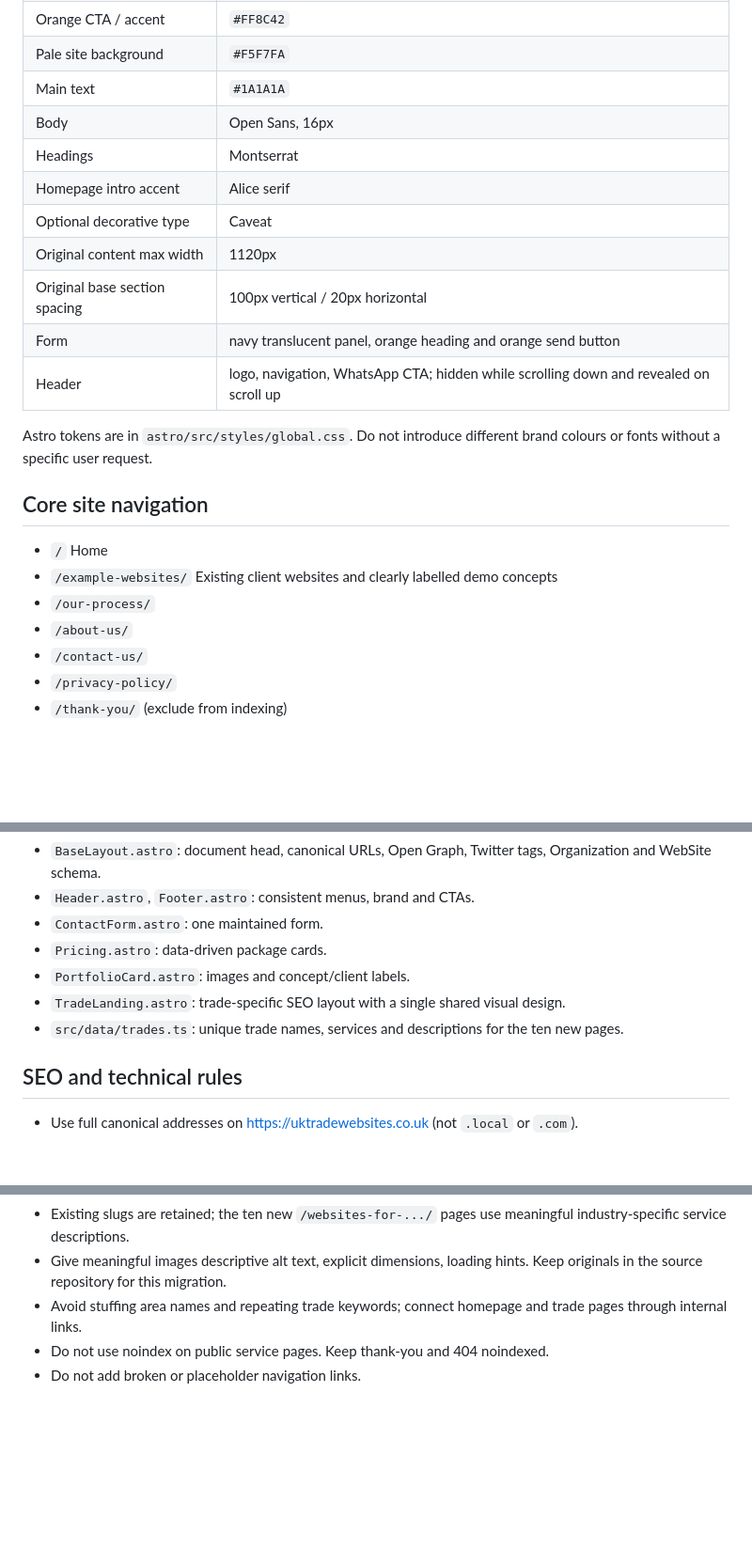
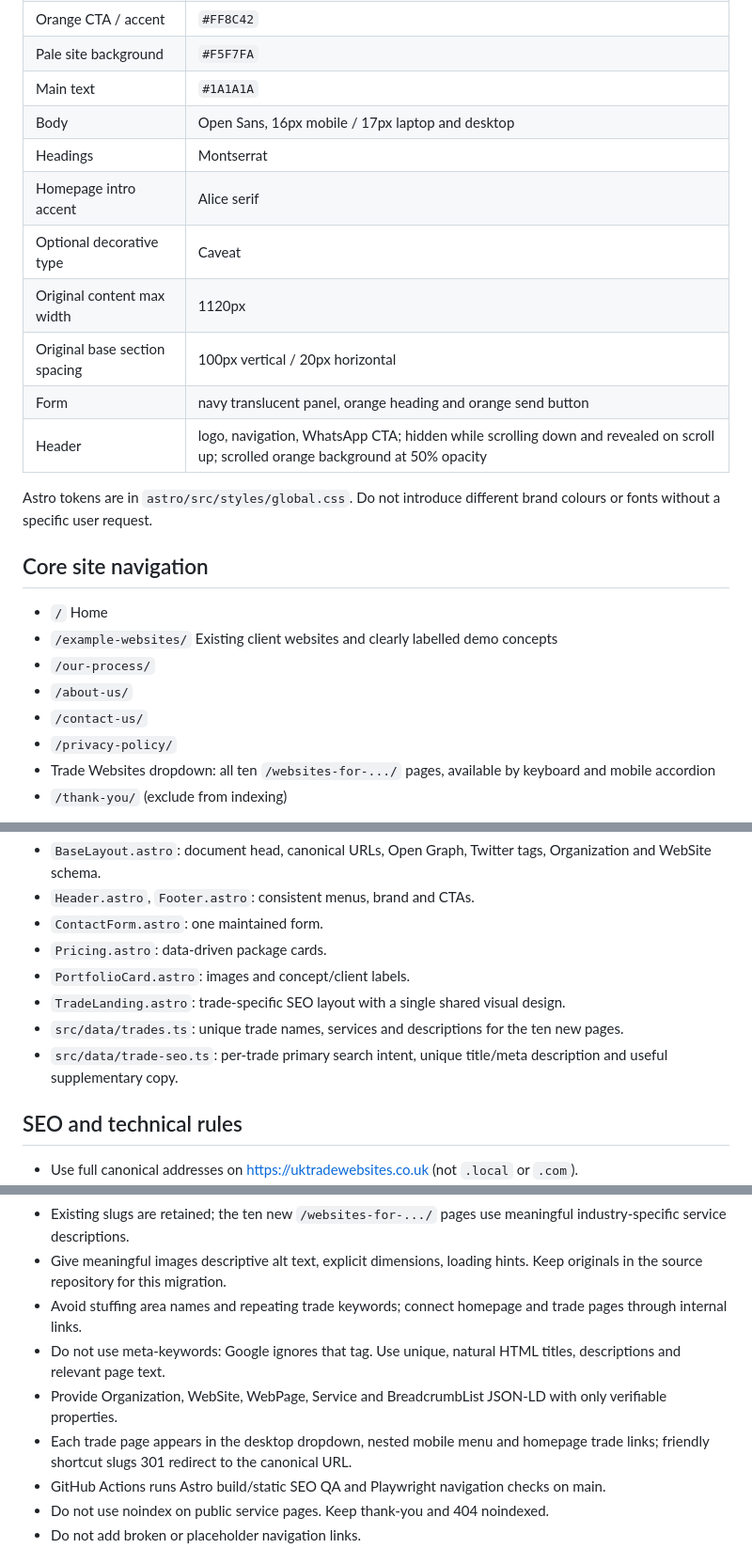
Before and after one commit to jordangreenwebsite/uktradewebsitesv4, a Markdown page: DESIGN.md, 3 parts joined by grey strips. Shown at 94% size. Drawn GitHub-style; blank space fills up the shorter version.

Commit message:
docs: record updated typography, trade navigation and technical SEO rules

```diff
--- a/DESIGN.md
+++ b/DESIGN.md
@@ -18,14 +18,14 @@ Preserve the existing recognisable visual identity, information, homepage sectio
 | Orange CTA / accent | `#FF8C42` |
 | Pale site background | `#F5F7FA` |
 | Main text | `#1A1A1A` |
-| Body | Open Sans, 16px |
+| Body | Open Sans, 16px mobile / 17px laptop and desktop |
 | Headings | Montserrat |
 | Homepage intro accent | Alice serif |
 | Optional decorative type | Caveat |
 | Original content max width | 1120px |
 | Original base section spacing | 100px vertical / 20px horizontal |
 | Form | navy translucent panel, orange heading and orange send button |
-| Header | logo, navigation, WhatsApp CTA; hidden while scrolling down and revealed on scroll up |
+| Header | logo, navigation, WhatsApp CTA; hidden while scrolling down and revealed on scroll up; scrolled orange background at 50% opacity |
 
 Astro tokens are in `astro/src/styles/global.css`. Do not introduce different brand colours or fonts without a specific user request.
 
@@ -37,6 +37,7 @@ Astro tokens are in `astro/src/styles/global.css`. Do not introduce different br
 - `/about-us/`
 - `/contact-us/`
 - `/privacy-policy/`
+- Trade Websites dropdown: all ten `/websites-for-.../` pages, available by keyboard and mobile accordion
 - `/thank-you/` (exclude from indexing)
 
 Homepage structure: hero and dark contact form; supported trades and features; three paid-upfront price cards; no-upfront plan; agency relationship; portfolio previews; why a trade website matters; what makes the sites different; CTA/footer.
@@ -62,6 +63,7 @@ Homepage structure: hero and dark contact form; supported trades and features; t
 - `PortfolioCard.astro`: images and concept/client labels.
 - `TradeLanding.astro`: trade-specific SEO layout with a single shared visual design.
 - `src/data/trades.ts`: unique trade names, services and descriptions for the ten new pages.
+- `src/data/trade-seo.ts`: per-trade primary search intent, unique title/meta description and useful supplementary copy.
 
 ## SEO and technical rules
 
@@ -72,6 +74,10 @@ Homepage structure: hero and dark contact form; supported trades and features; t
 - Existing slugs are retained; the ten new `/websites-for-.../` pages use meaningful industry-specific service descriptions.
 - Give meaningful images descriptive alt text, explicit dimensions, loading hints. Keep originals in the source repository for this migration.
 - Avoid stuffing area names and repeating trade keywords; connect homepage and trade pages through internal links.
+- Do not use meta-keywords: Google ignores that tag. Use unique, natural HTML titles, descriptions and relevant page text.
+- Provide Organization, WebSite, WebPage, Service and BreadcrumbList JSON-LD with only verifiable properties.
+- Each trade page appears in the desktop dropdown, nested mobile menu and homepage trade links; friendly shortcut slugs 301 redirect to the canonical URL.
+- GitHub Actions runs Astro build/static SEO QA and Playwright navigation checks on main.
 - Do not use noindex on public service pages. Keep thank-you and 404 noindexed.
 - Do not add broken or placeholder navigation links.
 
```
